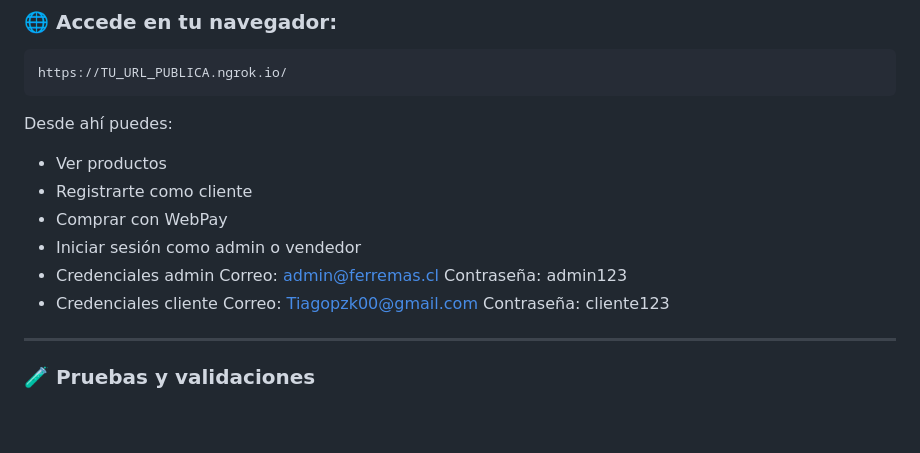
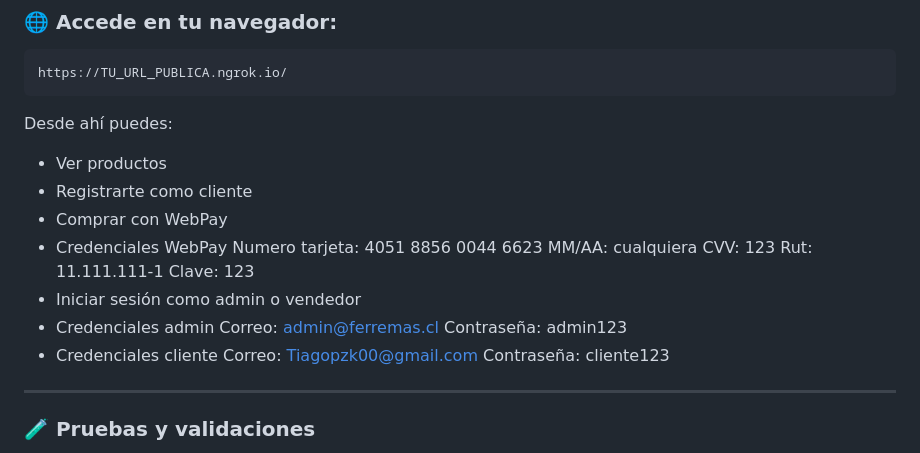
Before and after one commit to JsGo12/Ferreplus0.1, a Markdown page: README.md, the part around the change. Rendered like a GitHub page; blank space fills up the shorter version.

```diff
--- a/README.md
+++ b/README.md
@@ -91,11 +91,17 @@ Desde ahí puedes:
 - Ver productos
 - Registrarte como cliente
 - Comprar con WebPay
+- Credenciales WebPay
+   Numero tarjeta: 4051 8856 0044 6623
+   MM/AA: cualquiera
+   CVV: 123
+   Rut: 11.111.111-1
+   Clave: 123
 - Iniciar sesión como admin o vendedor
 - Credenciales admin
-    Correo: admin@ferremas.cl Contraseña: admin123
+   Correo: admin@ferremas.cl Contraseña: admin123
 - Credenciales cliente
-    Correo: Tiagopzk00@gmail.com Contraseña: cliente123
+   Correo: Tiagopzk00@gmail.com Contraseña: cliente123
 
 
 ---
```
